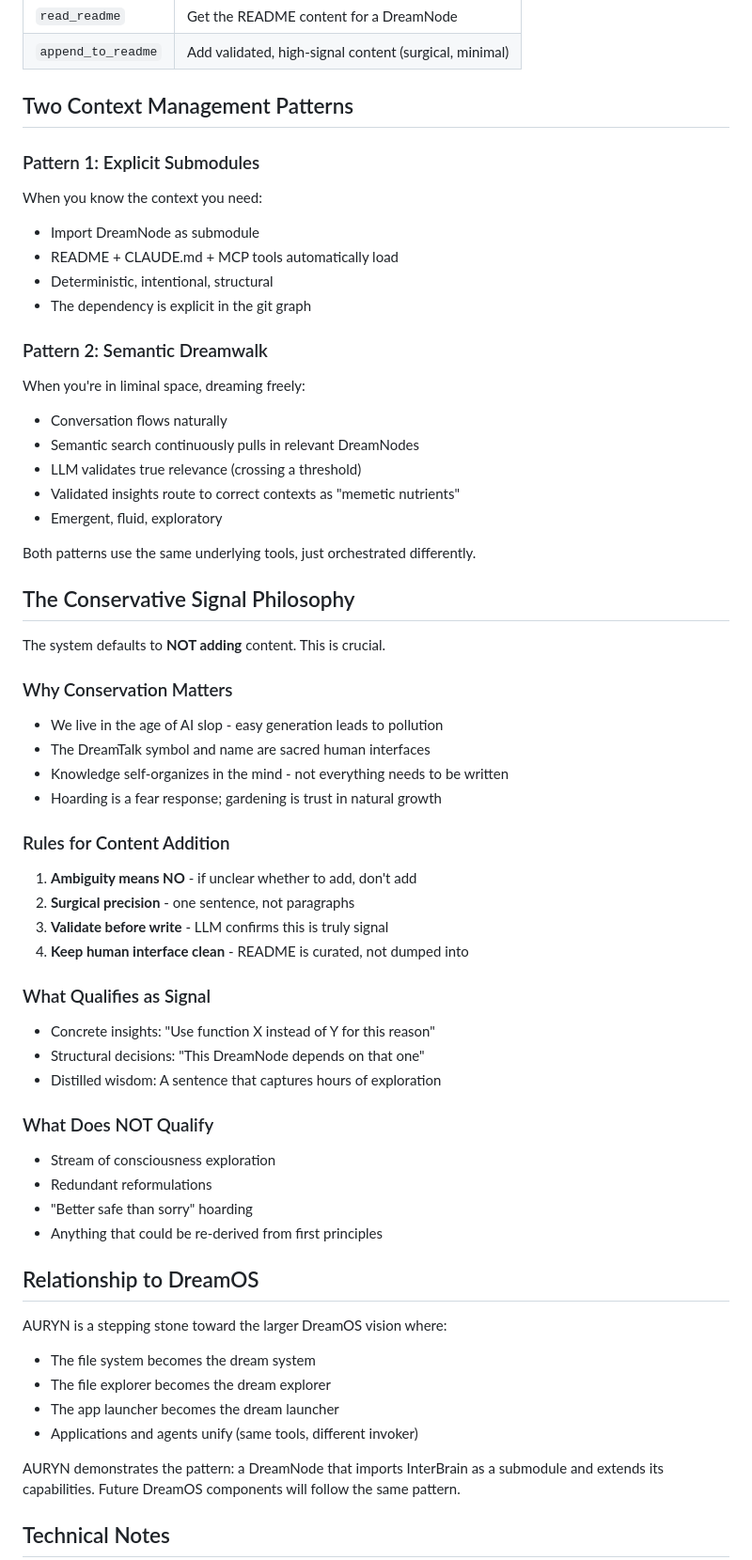
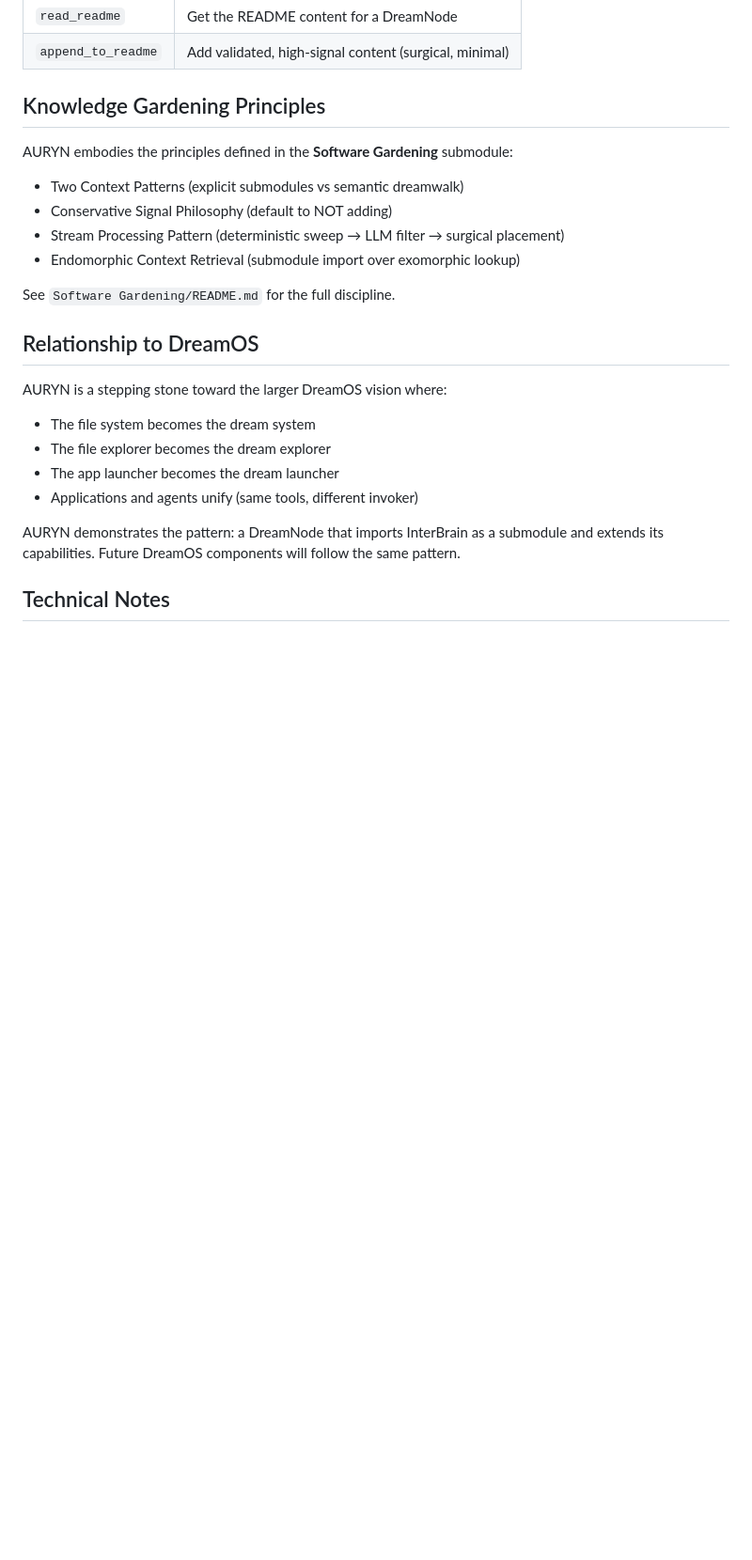
Before and after one commit to ProjectLiminality/AURYN-Prototype, a Markdown page: README.md, the part around one of its changes. Shown at 94% size. Drawn GitHub-style; blank space fills up the shorter version.

Commit message:
Harmonize with Software Gardening submodule
- Replace inline principle descriptions with reference to submodule
- Consolidated Conservative Signal, Two Context Patterns to Software Gardening
- AURYN README now describes implementation, submodule describes discipline

Co-Authored-By: Claude Opus 4.5 <noreply@anthropic.com>

```diff
--- a/README.md
+++ b/README.md
@@ -100,57 +100,15 @@ The submodule relationship makes this dependency explicit and ensures AURYN alwa
 | `read_readme` | Get the README content for a DreamNode |
 | `append_to_readme` | Add validated, high-signal content (surgical, minimal) |
 
-## Two Context Management Patterns
+## Knowledge Gardening Principles
 
-### Pattern 1: Explicit Submodules
+AURYN embodies the principles defined in the **Software Gardening** submodule:
+- Two Context Patterns (explicit submodules vs semantic dreamwalk)
+- Conservative Signal Philosophy (default to NOT adding)
+- Stream Processing Pattern (deterministic sweep → LLM filter → surgical placement)
+- Endomorphic Context Retrieval (submodule import over exomorphic lookup)
 
-When you know the context you need:
-- Import DreamNode as submodule
-- README + CLAUDE.md + MCP tools automatically load
-- Deterministic, intentional, structural
-- The dependency is explicit in the git graph
-
-### Pattern 2: Semantic Dreamwalk
-
-When you're in liminal space, dreaming freely:
-- Conversation flows naturally
-- Semantic search continuously pulls in relevant DreamNodes
-- LLM validates true relevance (crossing a threshold)
-- Validated insights route to correct contexts as "memetic nutrients"
-- Emergent, fluid, exploratory
-
-Both patterns use the same underlying tools, just orchestrated differently.
-
-## The Conservative Signal Philosophy
-
-The system defaults to **NOT adding** content. This is crucial.
-
-### Why Conservation Matters
-
-- We live in the age of AI slop - easy generation leads to pollution
-- The DreamTalk symbol and name are sacred human interfaces
-- Knowledge self-organizes in the mind - not everything needs to be written
-- Hoarding is a fear response; gardening is trust in natural growth
-
-### Rules for Content Addition
-
-1. **Ambiguity means NO** - if unclear whether to add, don't add
-2. **Surgical precision** - one sentence, not paragraphs
-3. **Validate before write** - LLM confirms this is truly signal
-4. **Keep human interface clean** - README is curated, not dumped into
-
-### What Qualifies as Signal
-
-- Concrete insights: "Use function X instead of Y for this reason"
-- Structural decisions: "This DreamNode depends on that one"
-- Distilled wisdom: A sentence that captures hours of exploration
-
-### What Does NOT Qualify
-
-- Stream of consciousness exploration
-- Redundant reformulations
-- "Better safe than sorry" hoarding
-- Anything that could be re-derived from first principles
+See `Software Gardening/README.md` for the full discipline.
 
 ## Relationship to DreamOS
 
```
Also changed, not shown: other parts of README.md (+4 -11 lines).
